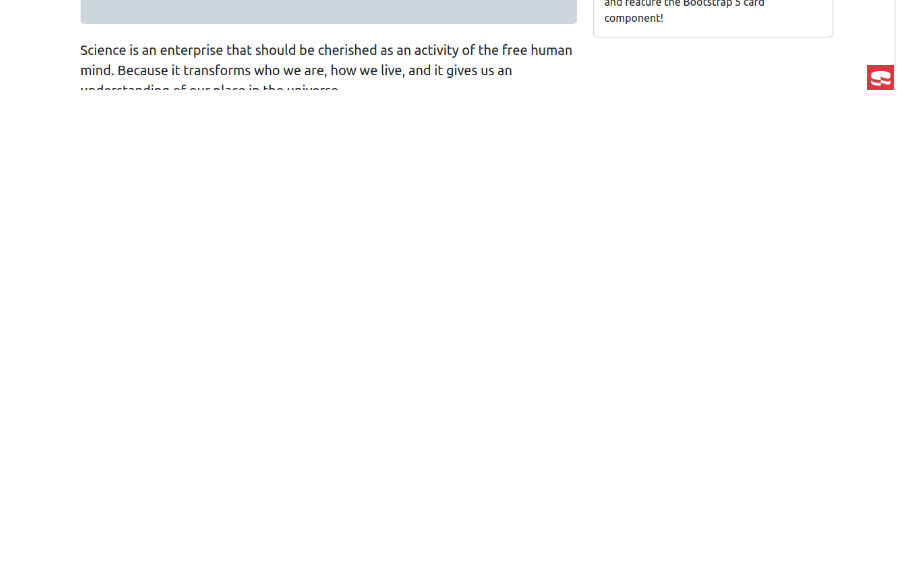
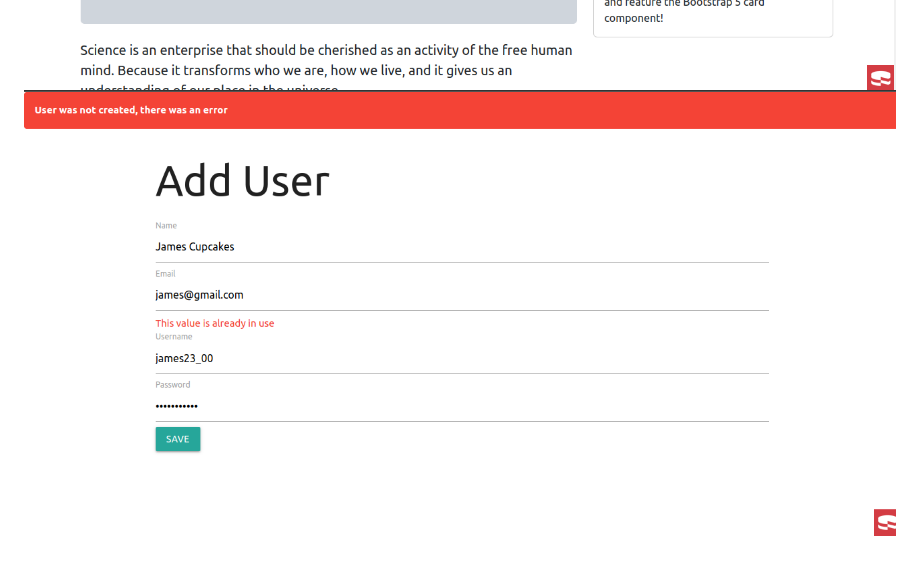
Before and after one commit to tiagoskaterock/CakeWebsite, a Markdown page: README.md, the part around the change. Drawn GitHub-style; pictures changed too: 4.png (added); blank space fills up the shorter version.

```diff
--- a/README.md
+++ b/README.md
@@ -41,4 +41,5 @@
   <img src="1.png" alt="Cake Website" />
   <img src="2.png" alt="Cake Website" />
   <img src="3.png" alt="Cake Website" />
+  <img src="4.png" alt="Cake Website" />
 </p>
```
Also changed, not shown: 3 other files.
